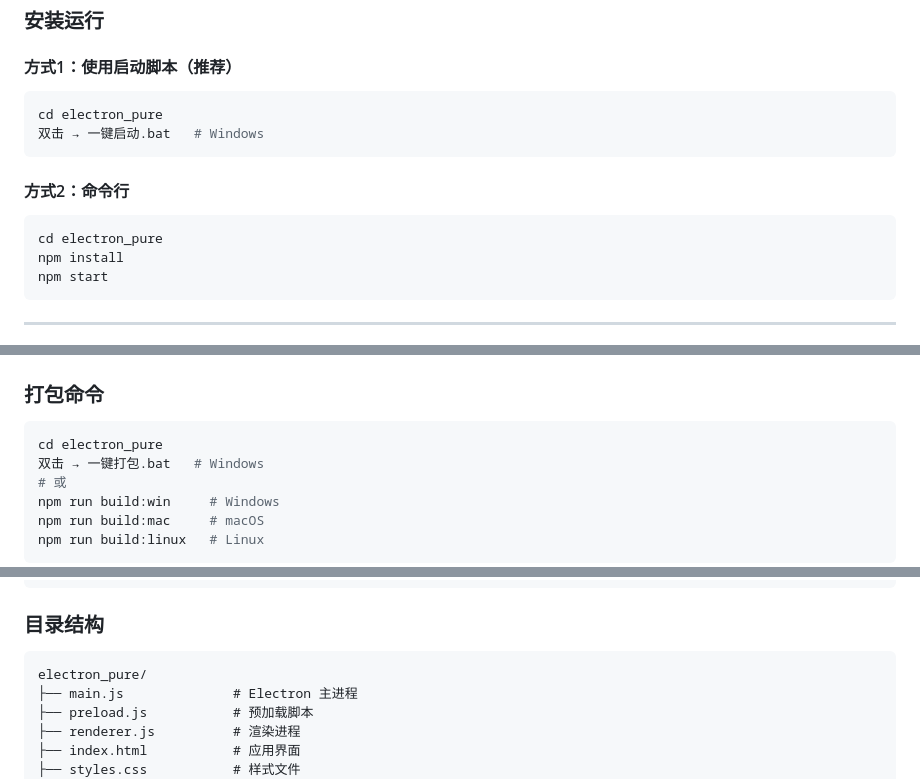
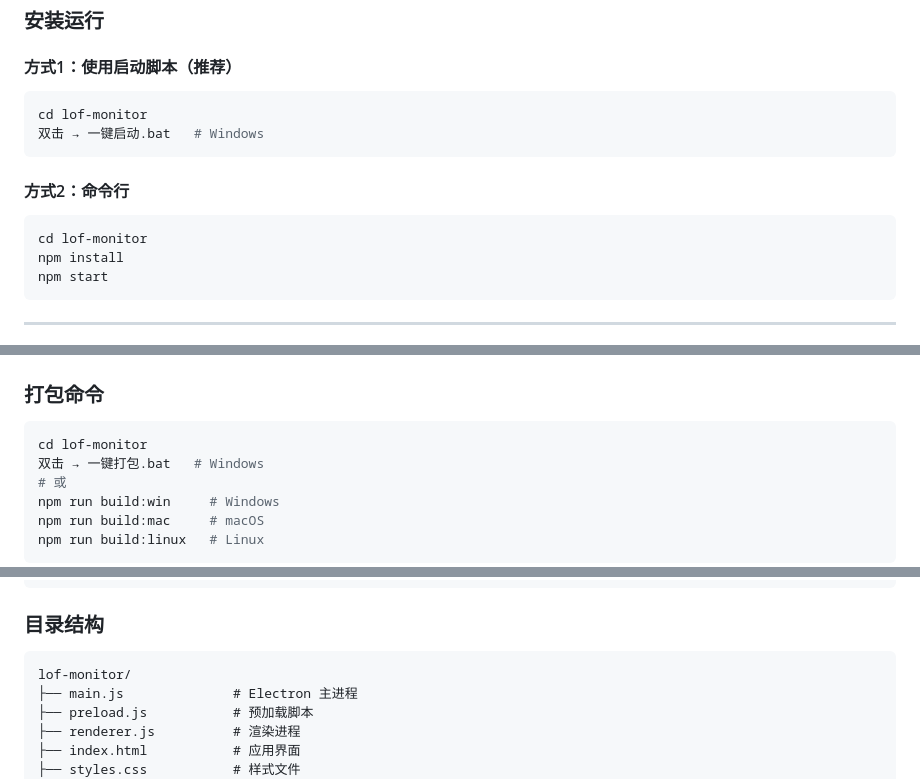
Before and after one commit to Pa55w0rd/lof-monitor, a Markdown page: README.md, 3 parts joined by grey strips. Drawn GitHub-style.

Commit message:
初始化

````diff
--- a/README.md
+++ b/README.md
@@ -38,14 +38,14 @@ LOF Monitor 是一个基于 Electron 开发的桌面应用，用于实时监控
 #### 方式1：使用启动脚本（推荐）
 
 ```bash
-cd electron_pure
+cd lof-monitor
 双击 → 一键启动.bat   # Windows
 ```
 
 #### 方式2：命令行
 
 ```bash
-cd electron_pure
+cd lof-monitor
 npm install
 npm start
 ```
@@ -127,7 +127,7 @@ npm start
 ### 打包命令
 
 ```bash
-cd electron_pure
+cd lof-monitor
 双击 → 一键打包.bat   # Windows
 # 或
 npm run build:win     # Windows
@@ -167,7 +167,7 @@ HTTP客户端: axios
 ### 目录结构
 
 ```
-electron_pure/
+lof-monitor/
 ├── main.js              # Electron 主进程
 ├── preload.js           # 预加载脚本
 ├── renderer.js          # 渲染进程
````
